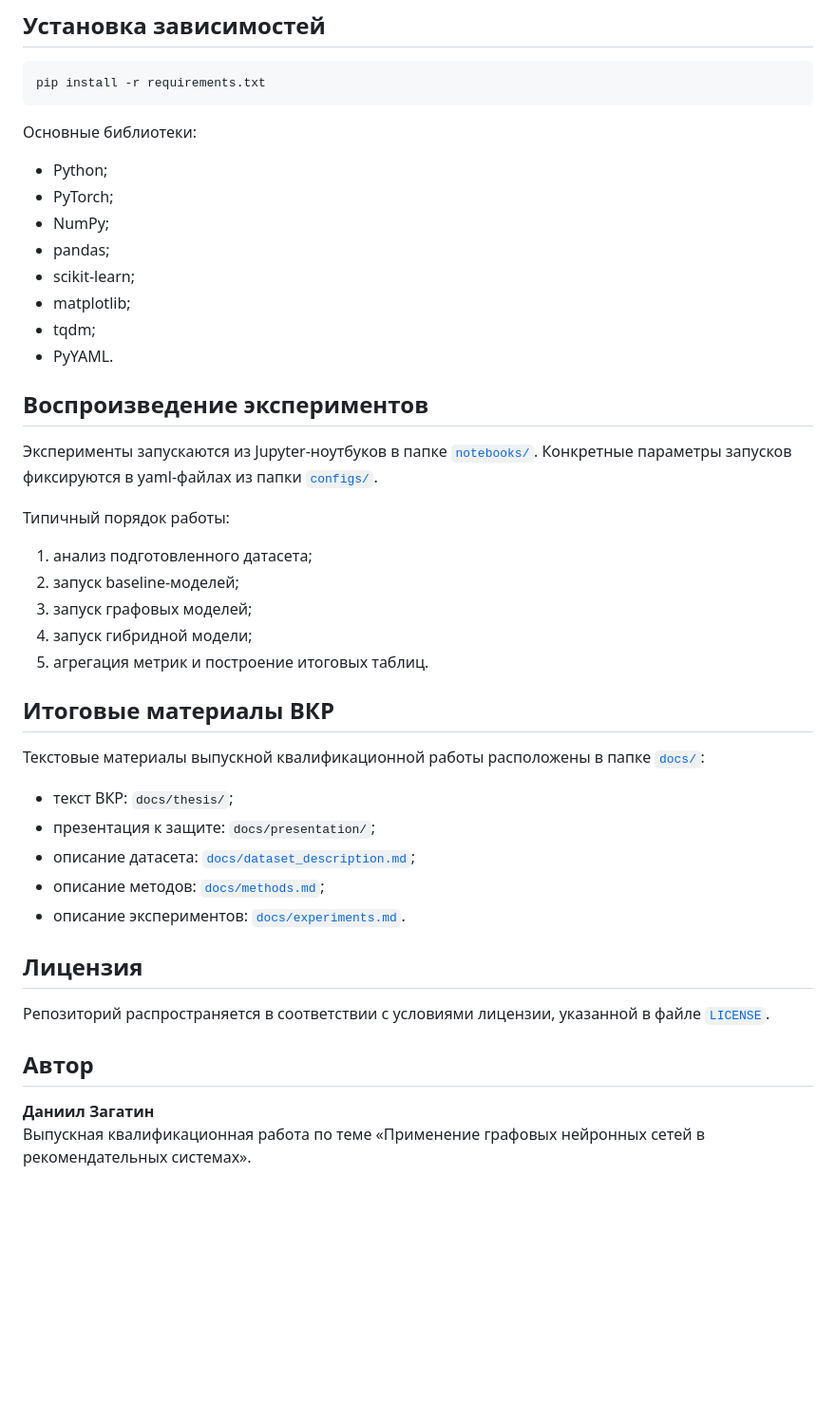
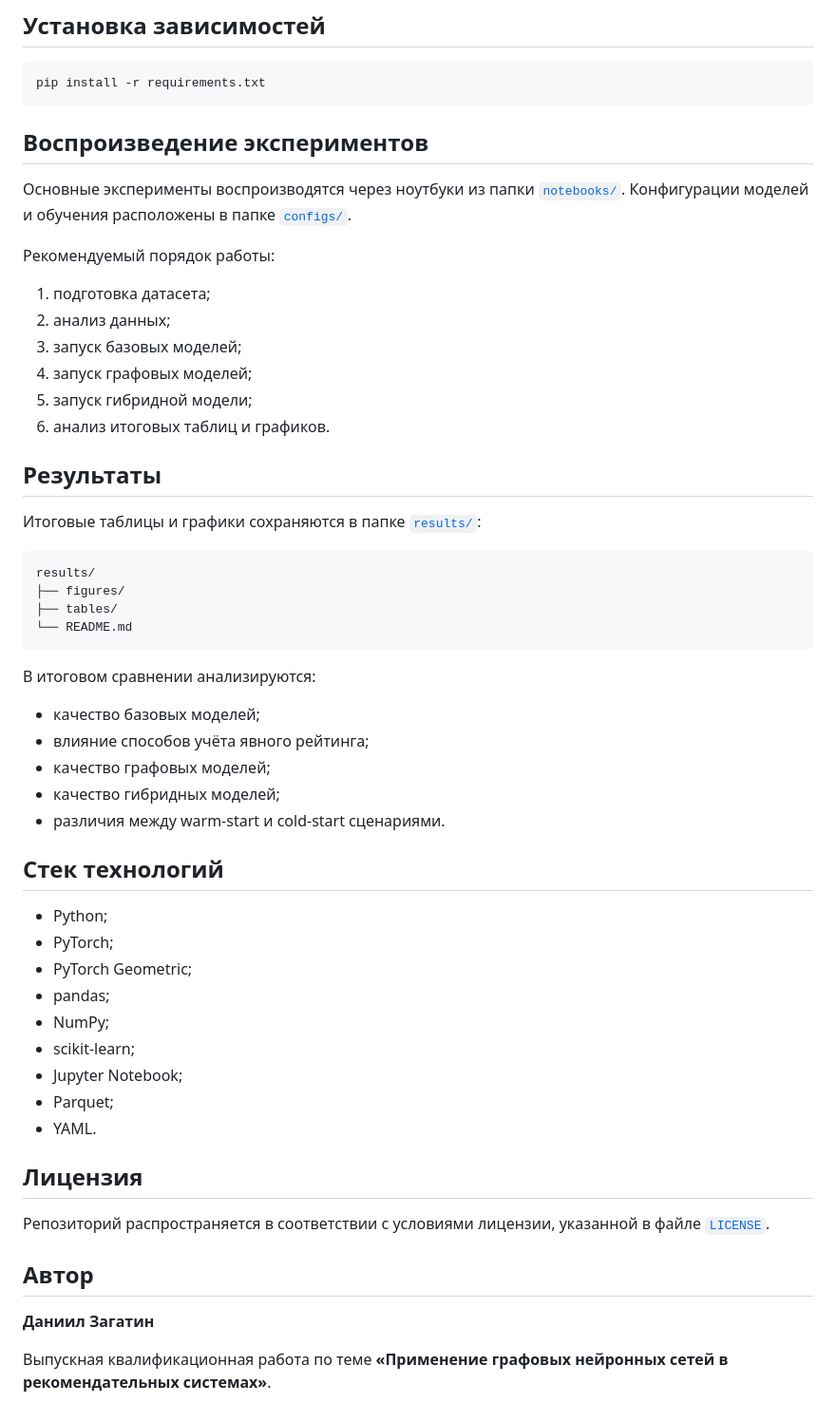
Before and after one commit to DaniilZagatin/explicit-rating-gnn-recsys, a Markdown page: README.md, the part around one of its changes. Shown at 95% size. Drawn GitHub-style; blank space fills up the shorter version.

````diff
--- a/README.md
+++ b/README.md
@@ -174,38 +204,49 @@ explicit-rating-gnn-recsys/
 pip install -r requirements.txt
 ```
 
-Основные библиотеки:
+## Воспроизведение экспериментов
+
+Основные эксперименты воспроизводятся через ноутбуки из папки [`notebooks/`](notebooks/). Конфигурации моделей и обучения расположены в папке [`configs/`](configs/).
+
+Рекомендуемый порядок работы:
+
+1. подготовка датасета;
+2. анализ данных;
+3. запуск базовых моделей;
+4. запуск графовых моделей;
+5. запуск гибридной модели;
+6. анализ итоговых таблиц и графиков.
+
+## Результаты
+
+Итоговые таблицы и графики сохраняются в папке [`results/`](results/):
+
+```text
+results/
+├── figures/
+├── tables/
+└── README.md
+```
+
+В итоговом сравнении анализируются:
+
+- качество базовых моделей;
+- влияние способов учёта явного рейтинга;
+- качество графовых моделей;
+- качество гибридных моделей;
+- различия между warm-start и cold-start сценариями.
+
+## Стек технологий
 
 - Python;
 - PyTorch;
+- PyTorch Geometric;
+- pandas;
 - NumPy;
-- pandas;
 - scikit-learn;
-- matplotlib;
-- tqdm;
-- PyYAML.
-
-## Воспроизведение экспериментов
-
-Эксперименты запускаются из Jupyter-ноутбуков в папке [`notebooks/`](notebooks/). Конкретные параметры запусков фиксируются в yaml-файлах из папки [`configs/`](configs/).
-
-Типичный порядок работы:
-
-1. анализ подготовленного датасета;
-2. запуск baseline-моделей;
-3. запуск графовых моделей;
-4. запуск гибридной модели;
-5. агрегация метрик и построение итоговых таблиц.
-
-## Итоговые материалы ВКР
-
-Текстовые материалы выпускной квалификационной работы расположены в папке [`docs/`](docs/):
-
-- текст ВКР: `docs/thesis/`;
-- презентация к защите: `docs/presentation/`;
-- описание датасета: [`docs/dataset_description.md`](docs/dataset_description.md);
-- описание методов: [`docs/methods.md`](docs/methods.md);
-- описание экспериментов: [`docs/experiments.md`](docs/experiments.md).
+- Jupyter Notebook;
+- Parquet;
+- YAML.
 
 ## Лицензия
 
@@ -214,4 +255,5 @@ pip install -r requirements.txt
 ## Автор
 
 **Даниил Загатин**
-Выпускная квалификационная работа по теме «Применение графовых нейронных сетей в рекомендательных системах».
+
+Выпускная квалификационная работа по теме **«Применение графовых нейронных сетей в рекомендательных системах»**.
````
Also changed, not shown: other parts of README.md (+86 -56 lines).
